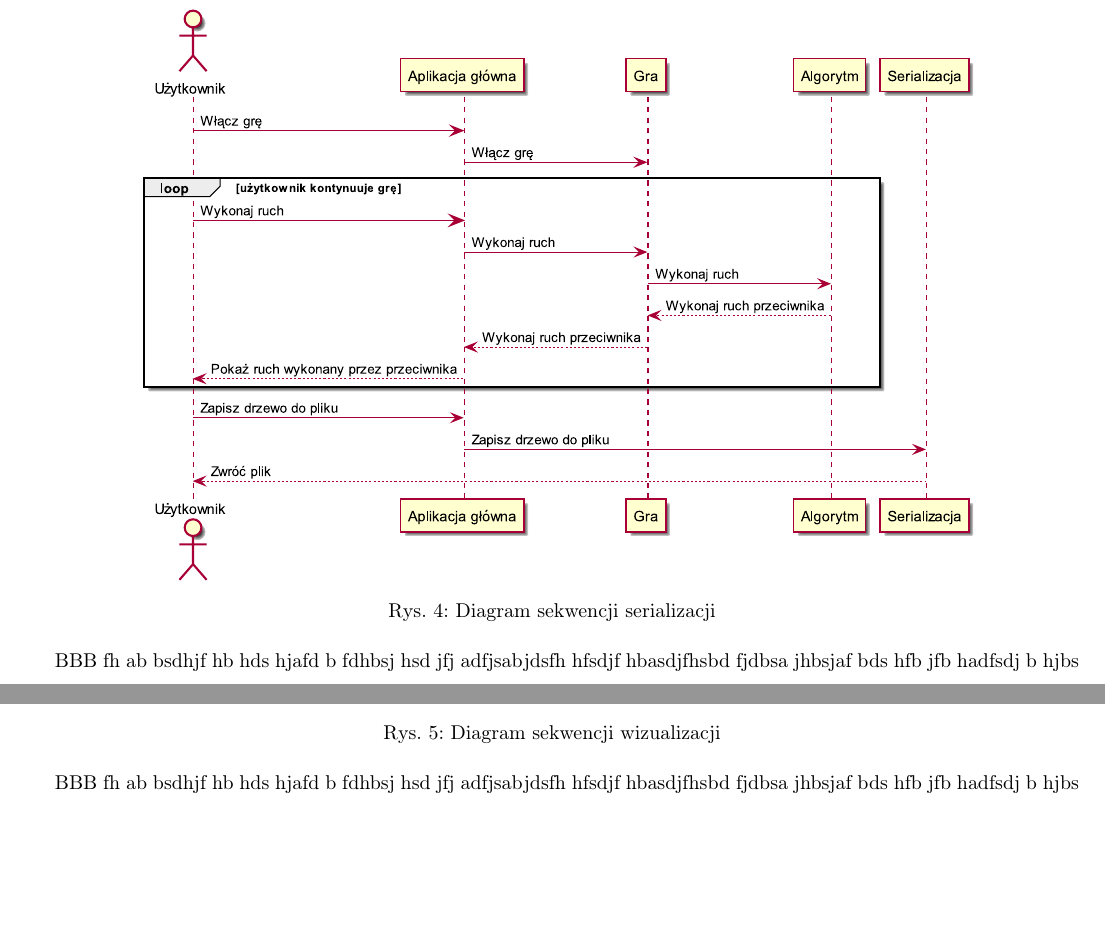
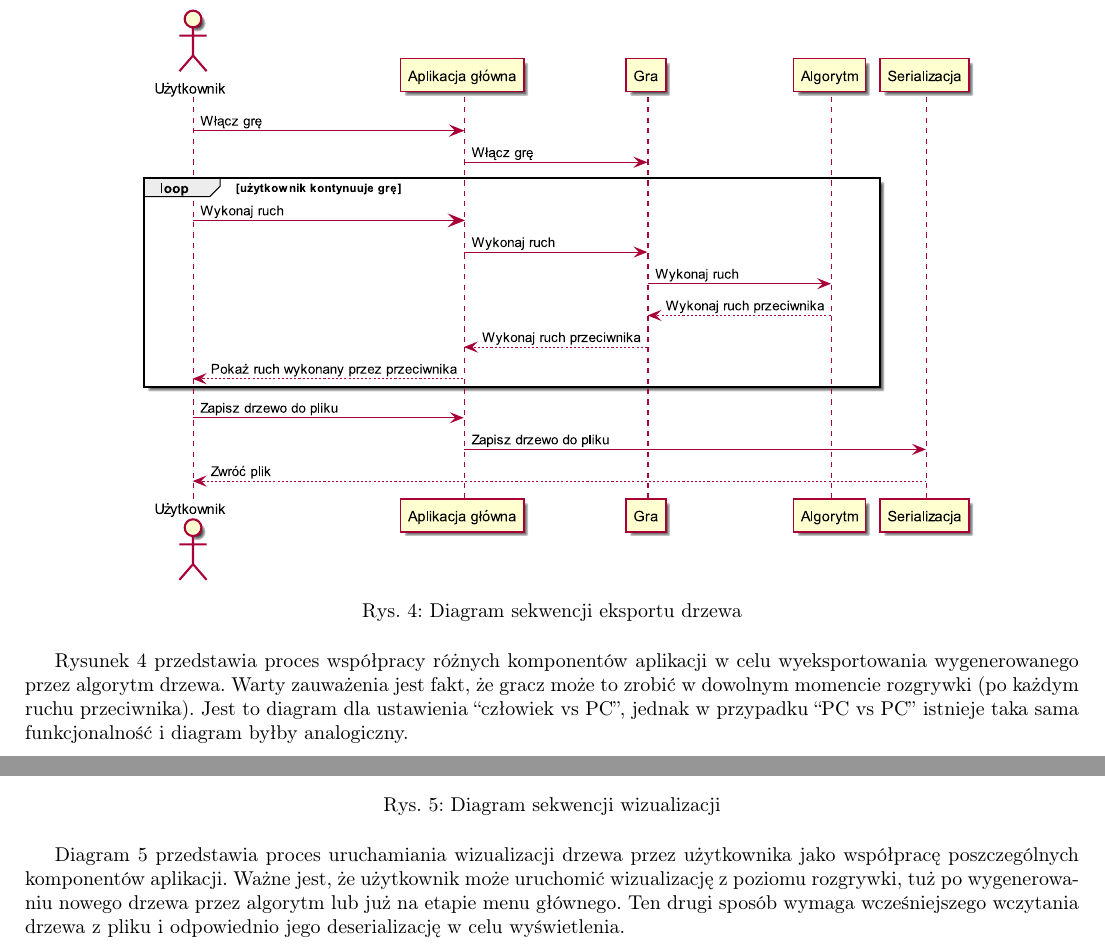
Before and after one commit to patrykf-dev/uct-visualisation-thesis, a LaTeX paper (doc/projekt-zespolowy-02/projekt-zespolowy-02.tex): two parts of pages 9 and 10 of 14, joined at a grey line, cut so that both start at the same text, the shorter picture padded with empty space. Compiled offline with pdfLaTeX.

Commit message:
Add 2 descriptions to sequence diagrams

```diff
--- a/doc/projekt-zespolowy-02/projekt-zespolowy-02.tex
+++ b/doc/projekt-zespolowy-02/projekt-zespolowy-02.tex
@@ -205,14 +205,14 @@
 	\noindent Diagram ukazuje również, że w tym trybie każdy ruch gracza jest ściśle związany z odpowiedzią od modułu ``Algorytm'', który pobiera stan rozgrywki z modułu ``Gra''.
 
 	\clearpage
-	\subsection{Diagram sekwencji serializacji}
+	\subsection{Diagram sekwencji eksportu drzewa}
 	\begin{figure}[h]
 		\centering
 		\includegraphics[width=0.8\textwidth]{serialize_sequence}
-		\caption{Diagram sekwencji serializacji}
+		\caption{Diagram sekwencji eksportu drzewa}
 		\label{rys:sequenceserialize}
 	\end{figure}
-	BBB fh ab bsdhjf hb hds hjafd b fdhbsj hsd jfj adfjsabjdsfh hfsdjf hbasdjfhsbd fjdbsa jhbsjaf bds hfb jfb hadfsdj b hjbs
+	Rysunek \ref{rys:sequenceserialize} przedstawia proces współpracy różnych komponentów aplikacji w celu wyeksportowania wygenerowanego przez algorytm drzewa. Warty zauważenia jest fakt, że gracz może to zrobić w dowolnym momencie rozgrywki (po każdym ruchu przeciwnika). Jest to diagram dla ustawienia ``człowiek vs PC'', jednak w przypadku ``PC vs PC'' istnieje taka sama funkcjonalność i diagram byłby analogiczny.
 
 	\clearpage
 	\subsection{Diagram sekwencji wizualizacji}
@@ -222,8 +222,7 @@
 		\caption{Diagram sekwencji wizualizacji}
 		\label{rys:sequencevisualise}
 	\end{figure}
-	BBB fh ab bsdhjf hb hds hjafd b fdhbsj hsd jfj adfjsabjdsfh hfsdjf hbasdjfhsbd fjdbsa jhbsjaf bds hfb jfb hadfsdj b hjbs
-
+	Diagram \ref{rys:sequencevisualise} przedstawia proces uruchamiania wizualizacji drzewa przez użytkownika jako współpracę poszczególnych komponentów aplikacji. Ważne jest, że użytkownik może uruchomić wizualizację z poziomu rozgrywki, tuż po wygenerowaniu nowego drzewa przez algorytm lub już na etapie menu głównego. Ten drugi sposób wymaga wcześniejszego wczytania drzewa z pliku i odpowiednio jego deserializację w celu wyświetlenia.
 
 	\section{Interfejs użytkownika}
 	Graficzny interfejs użytkownika składać się będzie z trzech głównych okien. Ma on na celu ułatwić poruszanie się po aplikacji i być wygodnym dla użytkowników końcowych.
```
